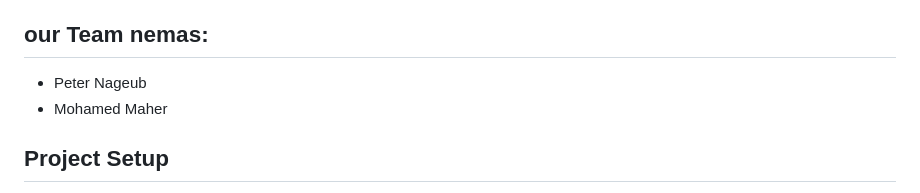
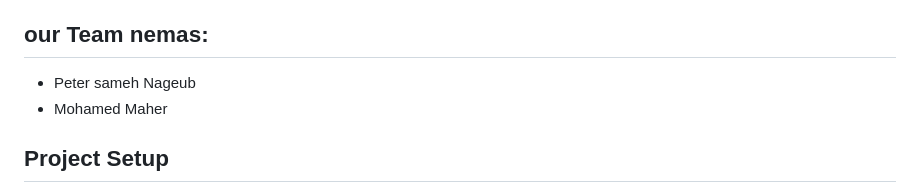
Before and after one commit to MoMaherB/AirBnB_clone_v3, a Markdown page: README.md, the part around the change. Rendered like a GitHub page.

```diff
--- a/README.md
+++ b/README.md
@@ -10,7 +10,7 @@ This project is the first step in developing a full web application. This projec
 
 ## our Team nemas:
 
-* Peter Nageub
+* Peter sameh Nageub
 * Mohamed Maher
 
 ## Project Setup
```
